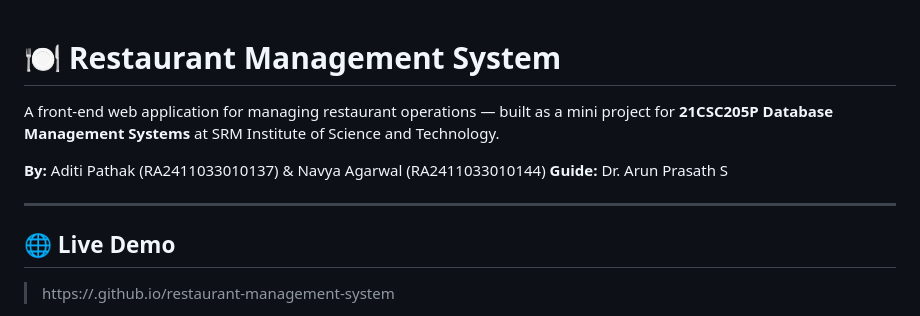
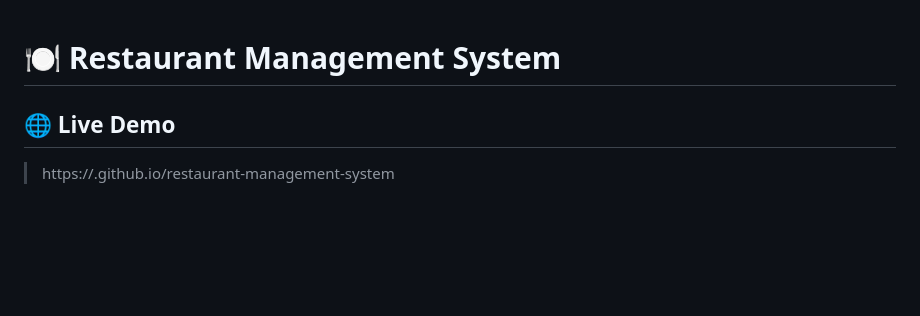
Before and after one commit to Mario-lsb/restaurant-management-system, a Markdown page: README.md, the part around the change. Drawn GitHub-style; blank space fills up the shorter version.

```diff
--- a/README.md
+++ b/README.md
@@ -1,11 +1,6 @@
 # 🍽️ Restaurant Management System
 
-A front-end web application for managing restaurant operations — built as a mini project for **21CSC205P Database Management Systems** at SRM Institute of Science and Technology.
 
-**By:** Aditi Pathak (RA2411033010137) & Navya Agarwal (RA2411033010144)
-**Guide:** Dr. Arun Prasath S
-
----
 
 ## 🌐 Live Demo
 > https://<your-username>.github.io/restaurant-management-system
```
